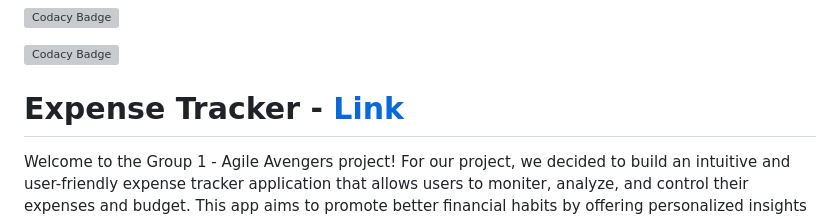
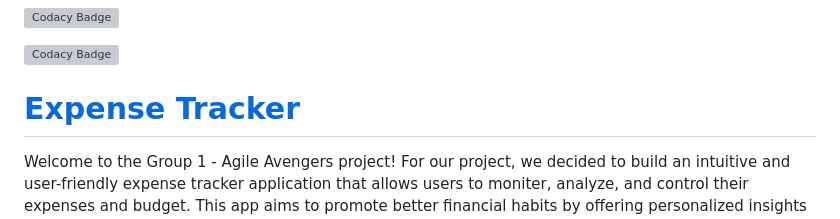
Before and after one commit to cse210-fa24-group1/cse210-fa24-group1, a Markdown page: README.md, the part around the change. Rendered like a GitHub page; grey boxes are pictures that could not be loaded.

```diff
--- a/README.md
+++ b/README.md
@@ -4,7 +4,7 @@
 
 [![Codacy Badge](https://app.codacy.com/project/badge/Coverage/1e3059c9b8064e55be72df56ff93c157)](https://app.codacy.com/gh/cse210-fa24-group1/cse210-fa24-group1/dashboard?utm_source=gh&utm_medium=referral&utm_content=&utm_campaign=Badge_coverage)
 
-# Expense Tracker - [Link](https://aquamarine-concha-0f81d5.netlify.app/)
+# [Expense Tracker](https://aquamarine-concha-0f81d5.netlify.app/)
 
 Welcome to the Group 1 - Agile Avengers project! For our project, we decided to build an intuitive and user-friendly expense tracker application that allows users to moniter, analyze, and control their expenses and budget. This app aims to promote better financial habits by offering personalized insights into their expenses, monthly and weekly reports, and ultimately helping users make informed financial decisions.
 
```
